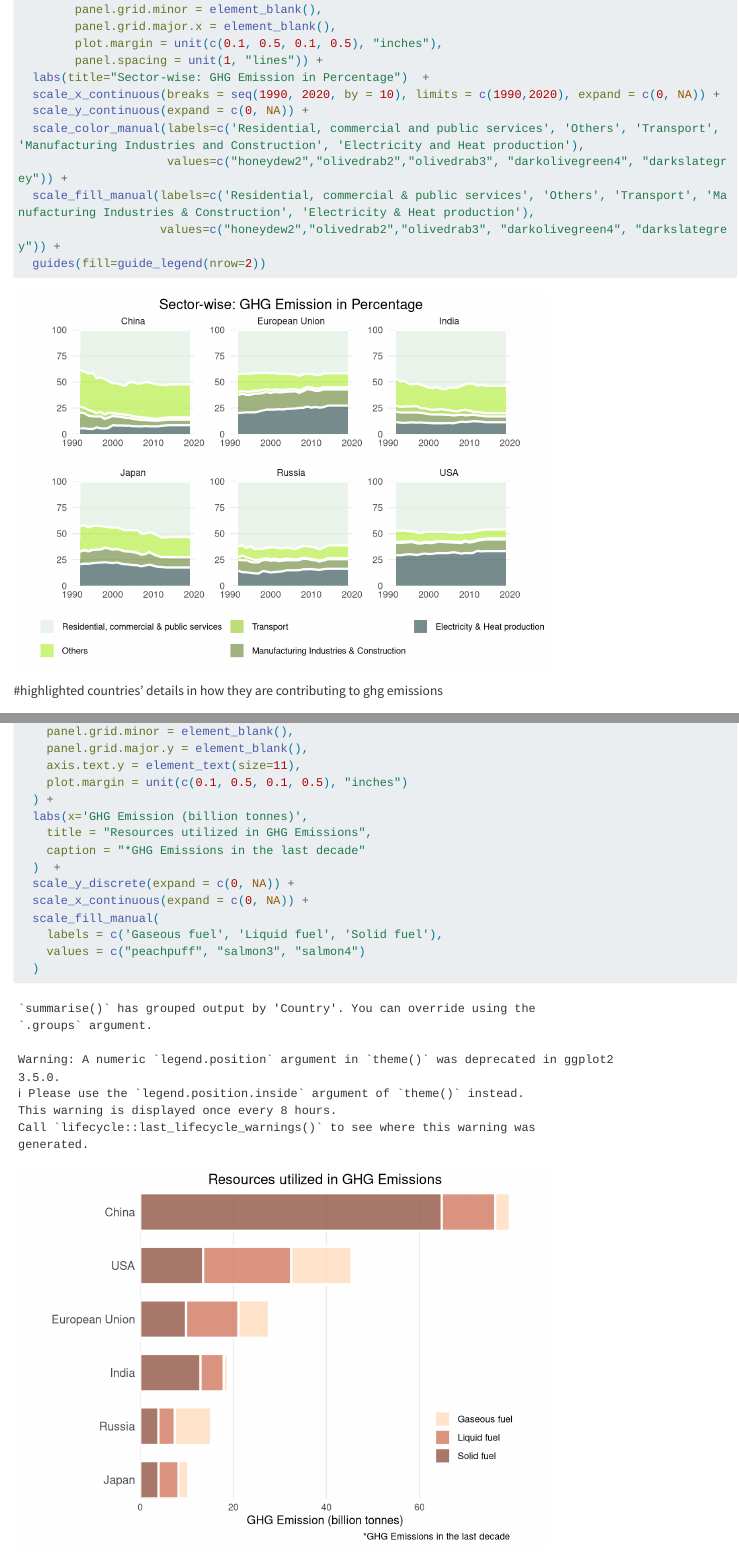
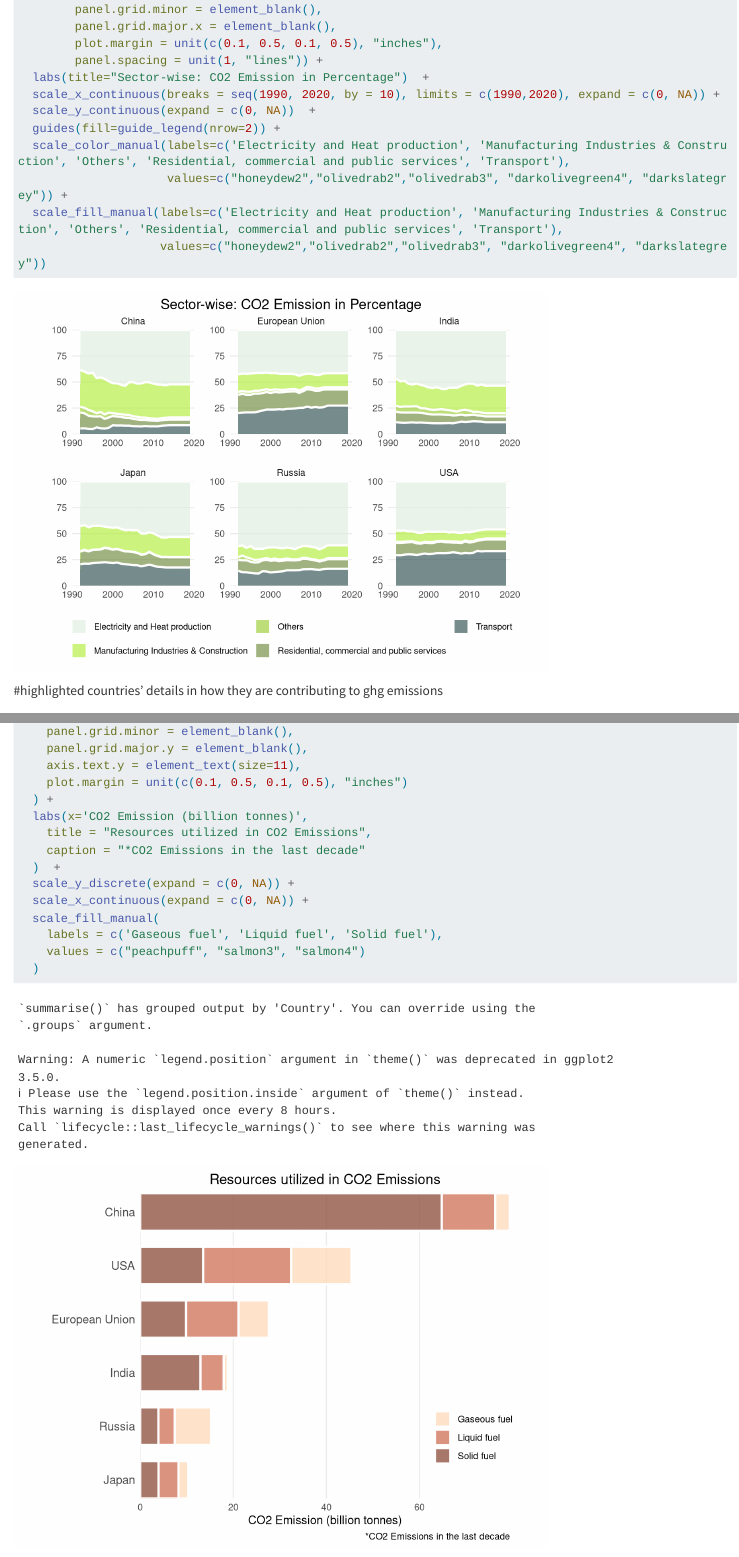
Before and after one commit to crayondealer/climate_change_vs_inflation, a Quarto document (p1.qmd): the page in a window 1100 px wide, from 11320 px down, and a second part further down, joined at a grey line. Rendered offline with R 4.5, knitr and Pandoc in place of Quarto, with nearby package versions; long lines of code are wrapped.

Commit message:
typo in data

````diff
--- a/p1.qmd
+++ b/p1.qmd
@@ -344,14 +344,14 @@ ghg_long |>
         panel.grid.major.x = element_blank(),
         plot.margin = unit(c(0.1, 0.5, 0.1, 0.5), "inches"),
         panel.spacing = unit(1, "lines")) +
-  labs(title="Sector-wise: GHG Emission in Percentage")  +
+  labs(title="Sector-wise: CO2 Emission in Percentage")  +
   scale_x_continuous(breaks = seq(1990, 2020, by = 10), limits = c(1990,2020), expand = c(0, NA)) +
-  scale_y_continuous(expand = c(0, NA)) +
-  scale_color_manual(labels=c('Residential, commercial and public services', 'Others', 'Transport', 'Manufacturing Industries and Construction', 'Electricity and Heat production'),
+  scale_y_continuous(expand = c(0, NA))  +
+  guides(fill=guide_legend(nrow=2)) +
+  scale_color_manual(labels=c('Electricity and Heat production', 'Manufacturing Industries & Construction', 'Others', 'Residential, commercial and public services', 'Transport'),
                      values=c("honeydew2","olivedrab2","olivedrab3", "darkolivegreen4", "darkslategrey")) +
-  scale_fill_manual(labels=c('Residential, commercial & public services', 'Others', 'Transport', 'Manufacturing Industries & Construction', 'Electricity & Heat production'),
-                    values=c("honeydew2","olivedrab2","olivedrab3", "darkolivegreen4", "darkslategrey")) +
-  guides(fill=guide_legend(nrow=2))
+  scale_fill_manual(labels=c('Electricity and Heat production', 'Manufacturing Industries & Construction', 'Others', 'Residential, commercial and public services', 'Transport'),
+                    values=c("honeydew2","olivedrab2","olivedrab3", "darkolivegreen4", "darkslategrey"))
 ```
 
 #highlighted countries' details in how they are contributing to ghg emissions
@@ -375,9 +375,9 @@ ghg_long |>
     axis.text.y = element_text(size=11),
     plot.margin = unit(c(0.1, 0.5, 0.1, 0.5), "inches")
   ) +
-  labs(x='GHG Emission (billion tonnes)',
-    title = "Resources utilized in GHG Emissions",
-    caption = "*GHG Emissions in the last decade"
+  labs(x='CO2 Emission (billion tonnes)',
+    title = "Resources utilized in CO2 Emissions",
+    caption = "*CO2 Emissions in the last decade"
   )  +
   scale_y_discrete(expand = c(0, NA)) +
   scale_x_continuous(expand = c(0, NA)) +
````
Also changed, not shown: img/img6.png, img/img7.png.
